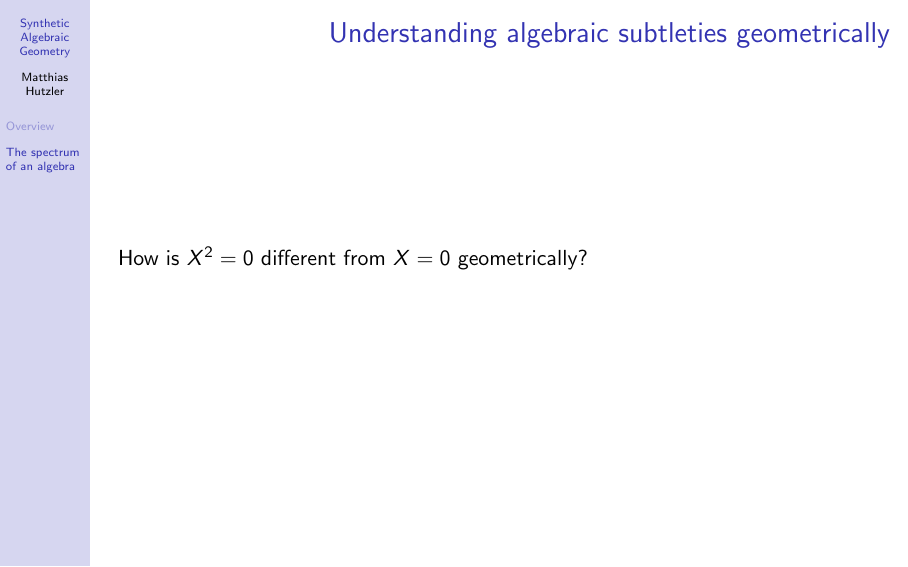
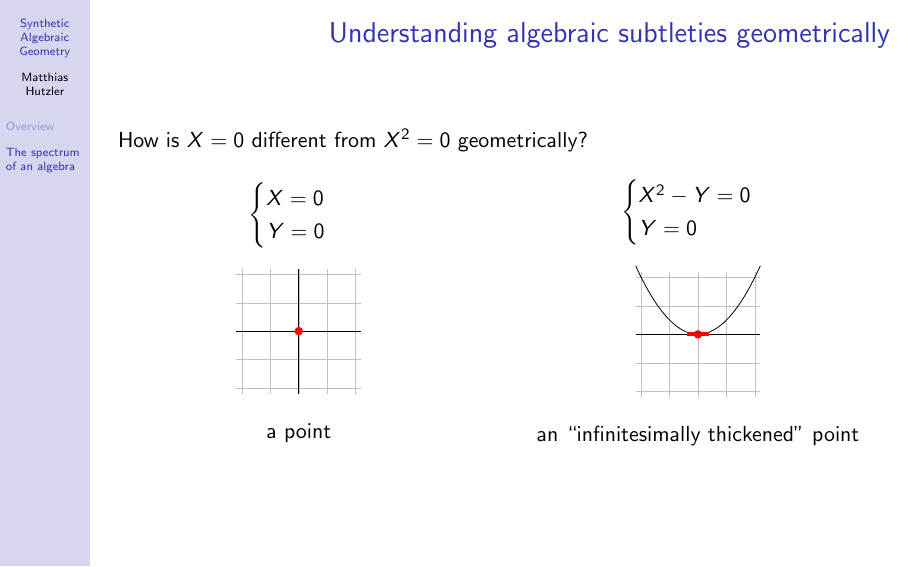
Before and after one commit to MatthiasHu/PC23-SAG-course, LaTeX slides (slides.tex): page 8 of 12 before the commit and page 10 of 14 after it. Compiled offline with pdfLaTeX.

Commit message:
two pictures

```diff
--- a/slides.tex
+++ b/slides.tex
@@ -1,6 +1,9 @@
 \documentclass[aspectratio=1610]{beamer}
 
 \usepackage{./util/zariski}
+
+\usepackage{csquotes}
+\usepackage{tikz}
 
 \usetheme{Hannover}
 % \usecolortheme{crane}
@@ -80,7 +83,42 @@
 \begin{frame}
   \frametitle{Understanding algebraic subtleties geometrically}
 
-  How is $X^2 = 0$ different from $X = 0$ geometrically?
+  How is $X = 0$ different from $X^2 = 0$ geometrically?
+  \bigskip
+
+  \begin{columns}<2->
+    \begin{column}{.5\textwidth}
+      \[\begin{cases}
+        X = 0 \\
+        Y = 0
+      \end{cases}\]
+      \center%
+      \begin{tikzpicture}[domain=-1.1:1.1]
+        \draw[very thin,color=lightgray,step=0.5] (-1.1,-1.1) grid (1.1,1.1);
+        \draw plot (0,\x);
+        \draw plot (\x,0);
+        \path<3-> (0,0) node[red,circle,fill,inner sep=1.5pt]{};
+      \end{tikzpicture}
+      \center%
+      \uncover<3->{a point}
+    \end{column}
+    \begin{column}{.5\textwidth}
+      \[\begin{cases}
+        X^2 - Y = 0 \\
+        Y = 0
+      \end{cases}\]
+      \center%
+      \begin{tikzpicture}[domain=-1.1:1.1]
+        \draw[very thin,color=lightgray,step=0.5] (-1.1,-1.1) grid (1.1,1.1);
+        \draw plot (\x,\x*\x);
+        \draw plot (\x,0);
+        \path<3-> (0,0) node[red,circle,fill,inner sep=1.5pt]{};
+        \draw<3->[red,line width=2pt] (-0.2,0) -- (0.2,0);
+      \end{tikzpicture}
+      \center%
+      \uncover<3->{an \enquote{infinitesimally thickened} point}
+    \end{column}
+  \end{columns}
 \end{frame}
 
 \begin{frame}
```
